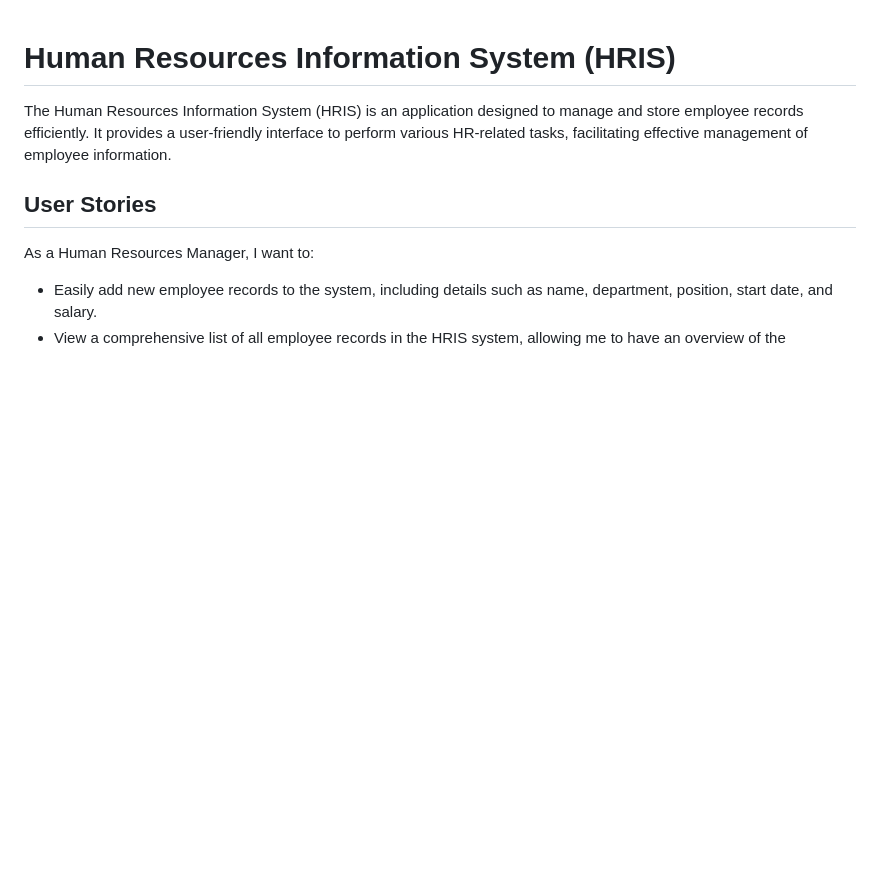
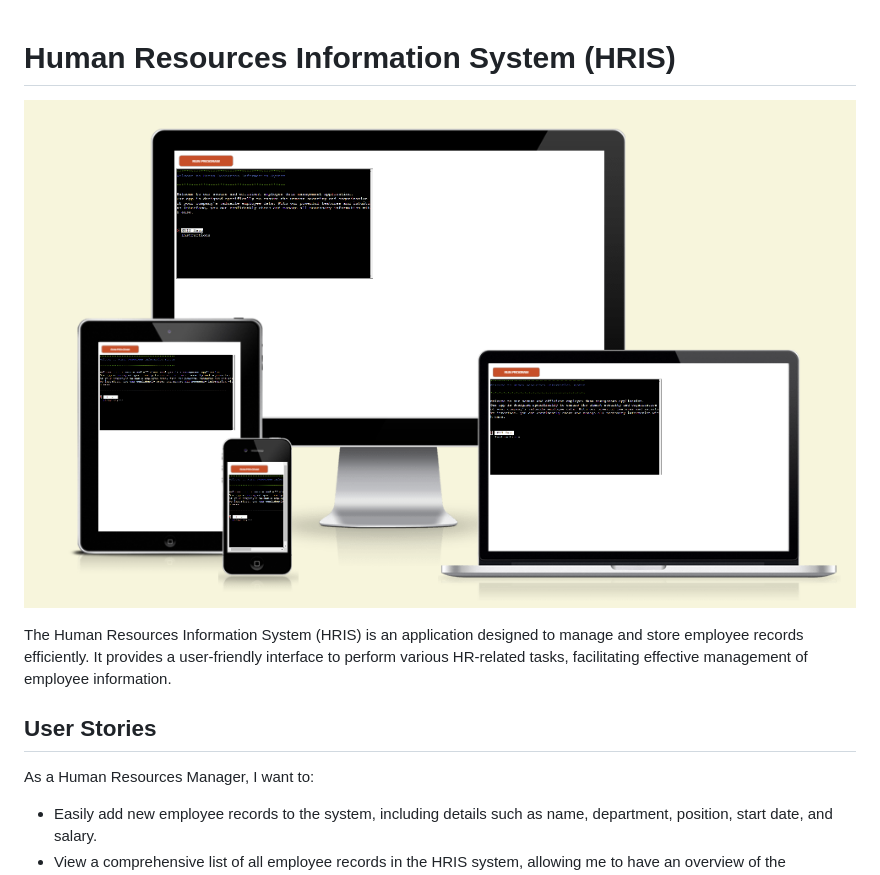
Before and after one commit to zeeshan-shah/pp3, a Markdown page: README.md, the part around the change printed below. GitHub-like rendering; pictures changed too: assets/images/how_responsive.png (added); blank space fills up the shorter version.

Commit message:
Add image how responsive i am

```diff
--- a/README.md
+++ b/README.md
@@ -1,4 +1,6 @@
 # Human Resources Information System (HRIS)
+
+![How responsive is my website on different devices?](assets/images/how_responsive.png)
 
 The Human Resources Information System (HRIS) is an application designed to manage and store employee records efficiently. It provides a user-friendly interface to perform various HR-related tasks, facilitating effective management of employee information.
 
```
Also changed, not shown: other parts of README.md (+1 -1 lines).
